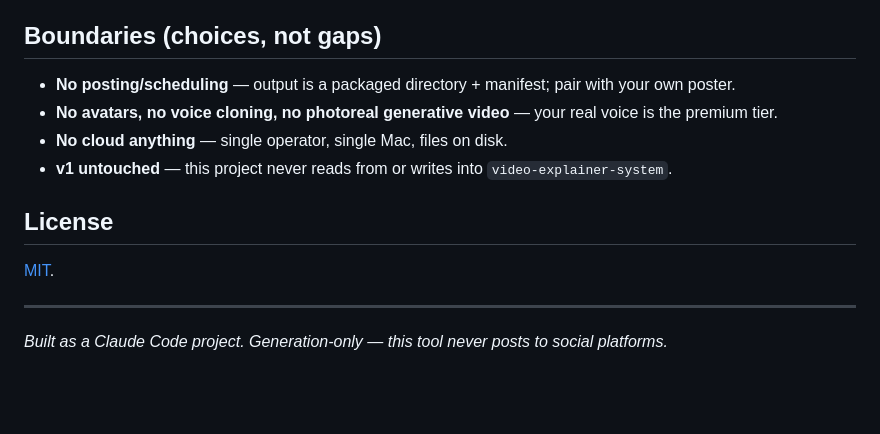
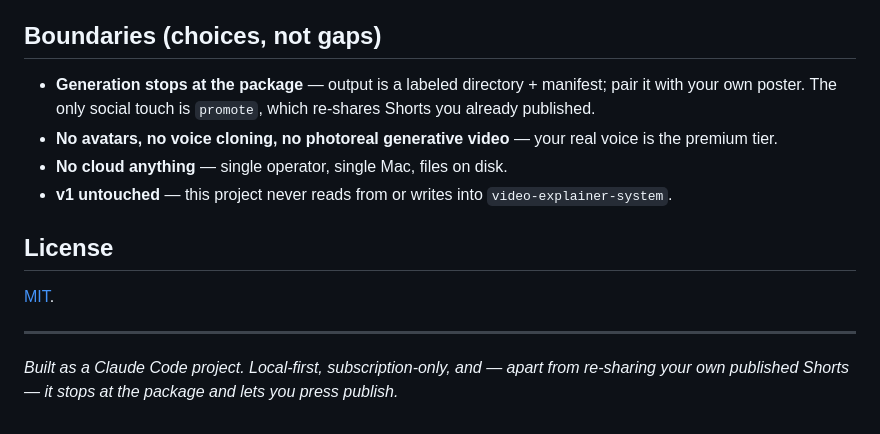
Before and after one commit to nemock/explainer-studio, a Markdown page: README.md, the part around one of its changes. Drawn GitHub-style; blank space fills up the shorter version.

```diff
--- a/README.md
+++ b/README.md
@@ -116,7 +141,7 @@ The analytical methodology is documented as a **skill + playbooks** so the pipel
 
 ## Boundaries (choices, not gaps)
 
-- **No posting/scheduling** — output is a packaged directory + manifest; pair with your own poster.
+- **Generation stops at the package** — output is a labeled directory + manifest; pair it with your own poster. The only social touch is `promote`, which re-shares Shorts you already published.
 - **No avatars, no voice cloning, no photoreal generative video** — your real voice is the premium tier.
 - **No cloud anything** — single operator, single Mac, files on disk.
 - **v1 untouched** — this project never reads from or writes into `video-explainer-system`.
@@ -127,4 +152,4 @@ The analytical methodology is documented as a **skill + playbooks** so the pipel
 
 ---
 
-*Built as a Claude Code project. Generation-only — this tool never posts to social platforms.*
+*Built as a Claude Code project. Local-first, subscription-only, and — apart from re-sharing your own published Shorts — it stops at the package and lets you press publish.*
```
Also changed, not shown: other parts of README.md (+47 -22 lines).
